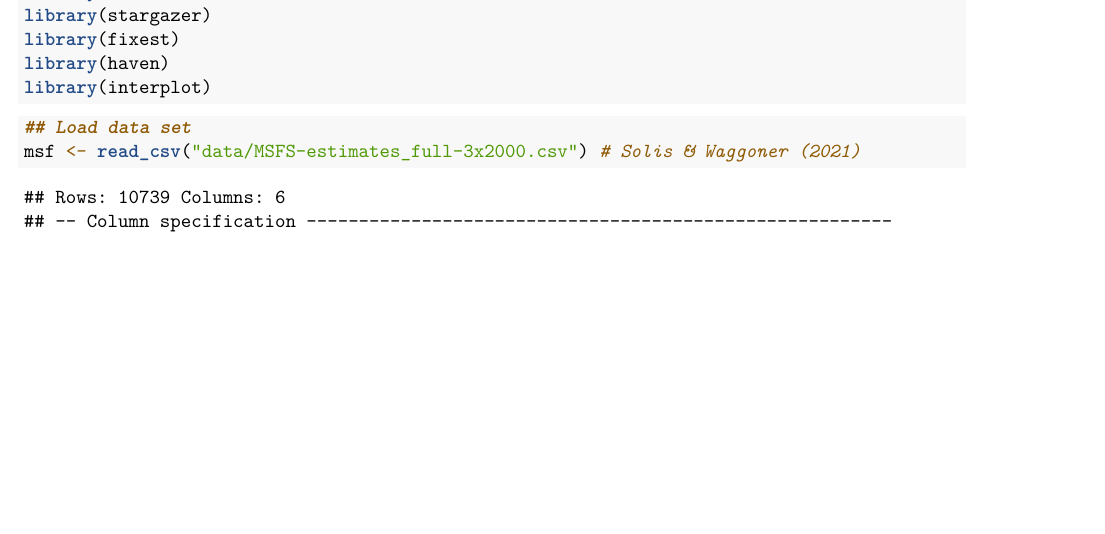
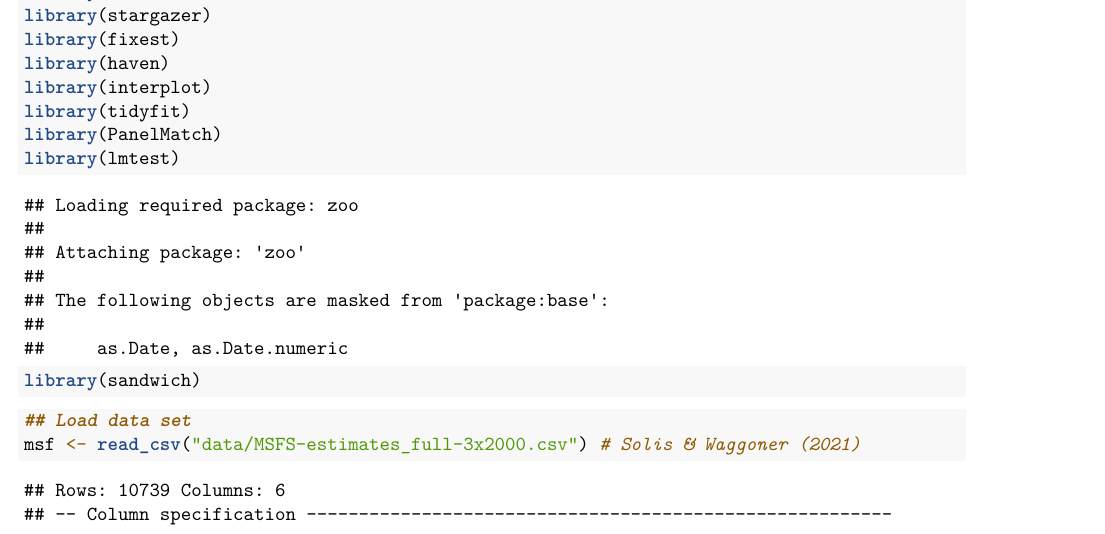
Before and after one commit to ura8107/coupmedia, an R Markdown document (Main.Rmd): part of page 1 of 7 before the commit and part of page 1 of 17 after it, cut so that both start at the same text, the shorter picture padded with empty space. Rendered offline with R 4.5, knitr and Pandoc, then LaTeX, with nearby package versions; some code elsewhere in the file could not run offline.

Commit message:
20240621commit

````diff
--- a/Main.Rmd
+++ b/Main.Rmd
@@ -20,6 +20,10 @@ library(stargazer)
 library(fixest)
 library(haven)
 library(interplot)
+library(tidyfit)
+library(PanelMatch)
+library(lmtest)
+library(sandwich)
 ```
 
 ```{r}
@@ -71,3 +77,45 @@ interplot(m = reg, var1 = "MSF", var2 = "postcw") +
        title = "Interaction plot") %>%
   print()
 ```
+
+```{r}
+## Linear probability model
+reg <- lm(formula = coup ~ MSF + postcw + MSF:postcw + soquall + lmilper +
+            lgdppcl + dem + auth + instab+ factor(ccode) + factor(year),
+          data = df_coup)
+summary(reg)
+
+ggplot(data = df_coup,
+       mapping = aes(x = MSF, y = coup)) +
+  geom_point() +
+  geom_smooth(method = "lm", se = FALSE)
+
+data.frame(pred = reg$fitted.values,
+           res2 = reg$residuals^2) %>%
+  ggplot(.,
+         mapping = aes(x = pred, y = res2)) +
+  geom_point()
+
+vv <- vcovHC(reg, type = "HC1")
+coeftest(reg, vcov = vv)
+```
+
+```{r}
+## Rolling window analysis
+mod_frame <- df_coup %>%
+  group_by(ccode) %>%
+  regress(formula = coup ~ MSF + postcw + MSF:postcw + soquall + lmilper +
+             lgdppcl + dem + auth + instab,
+          m("glm", family = binomial(link = "logit")))
+```
+
+```{r}
+## PanelMatch
+DisplayTreatment(unit.id = "ccode",
+                 time.id = "year",
+                 legend.position = "none",
+                 xlab = "Year",
+                 ylab = "County",
+                 treatment = "coup",
+                 data = df_coup)
+```
````
Also changed, not shown: Main.Rmd (4 more changed lines).
